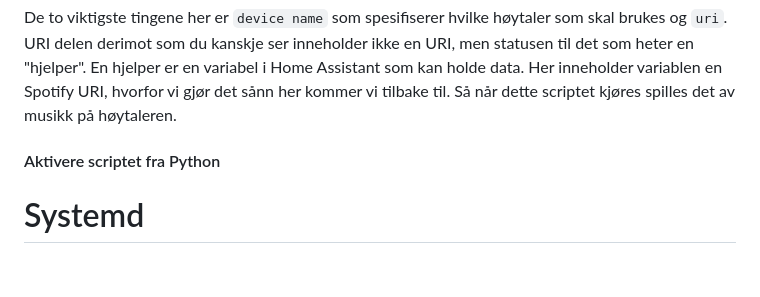
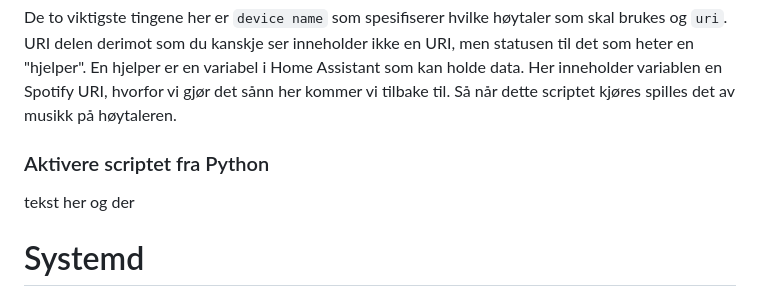
Before and after one commit to simen64/Design-og-redesign, a Markdown page: NFC-musikkspiller /README.md, the part around one of its changes. Rendered like a GitHub page; blank space fills up the shorter version.

Commit message:
endret headr størrelse

````diff
--- a/NFC-musikkspiller /README.md
+++ b/NFC-musikkspiller /README.md
@@ -926,7 +926,8 @@ data:
 ```
 De to viktigste tingene her er `device name` som spesifiserer hvilke høytaler som skal brukes og `uri`. URI delen derimot som du kanskje ser inneholder ikke en URI, men statusen til det som heter en "hjelper". En hjelper er en variabel i Home Assistant som kan holde data. Her inneholder variablen en Spotify URI, hvorfor vi gjør det sånn her kommer vi tilbake til. Så når dette scriptet kjøres spilles det av musikk på høytaleren.
 
-#### Aktivere scriptet fra Python
+### Aktivere scriptet fra Python
+tekst her og der
 
 
 # Systemd
````
Also changed, not shown: other parts of NFC-musikkspiller /README.md (+1 -1 lines).
